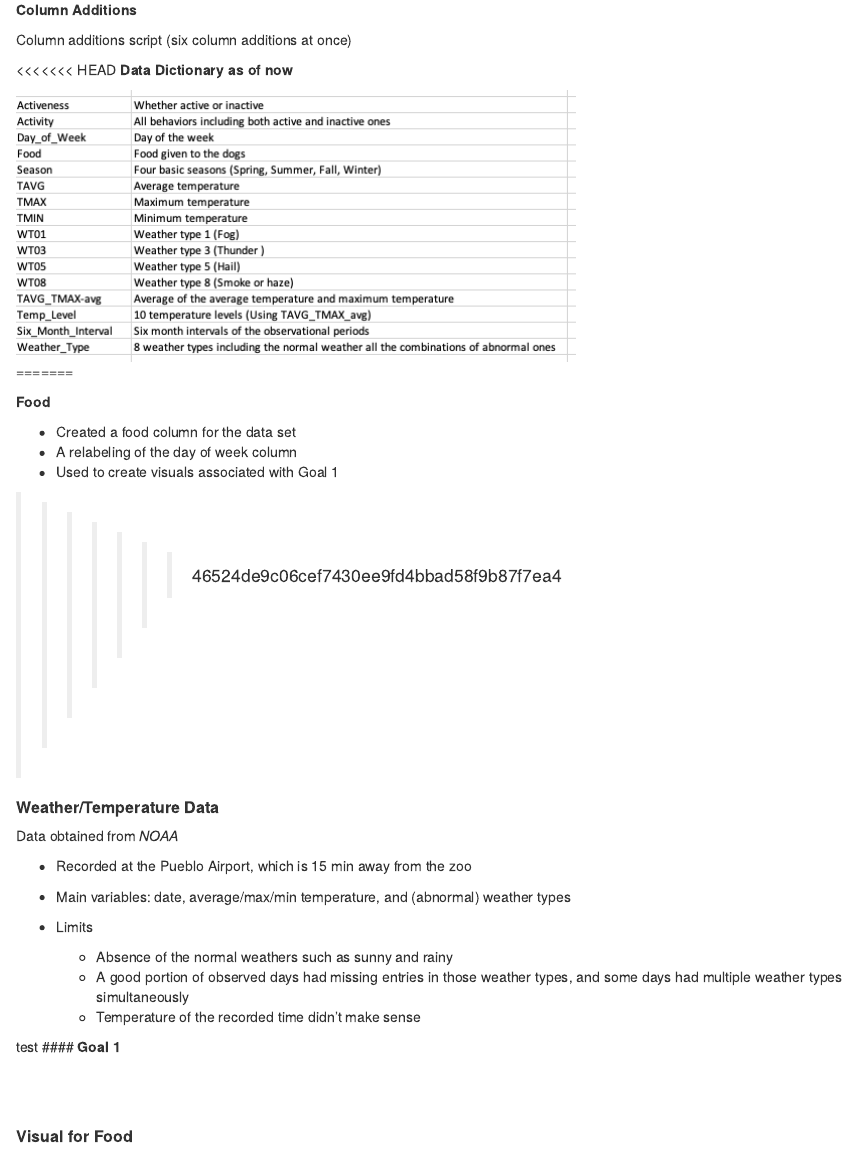
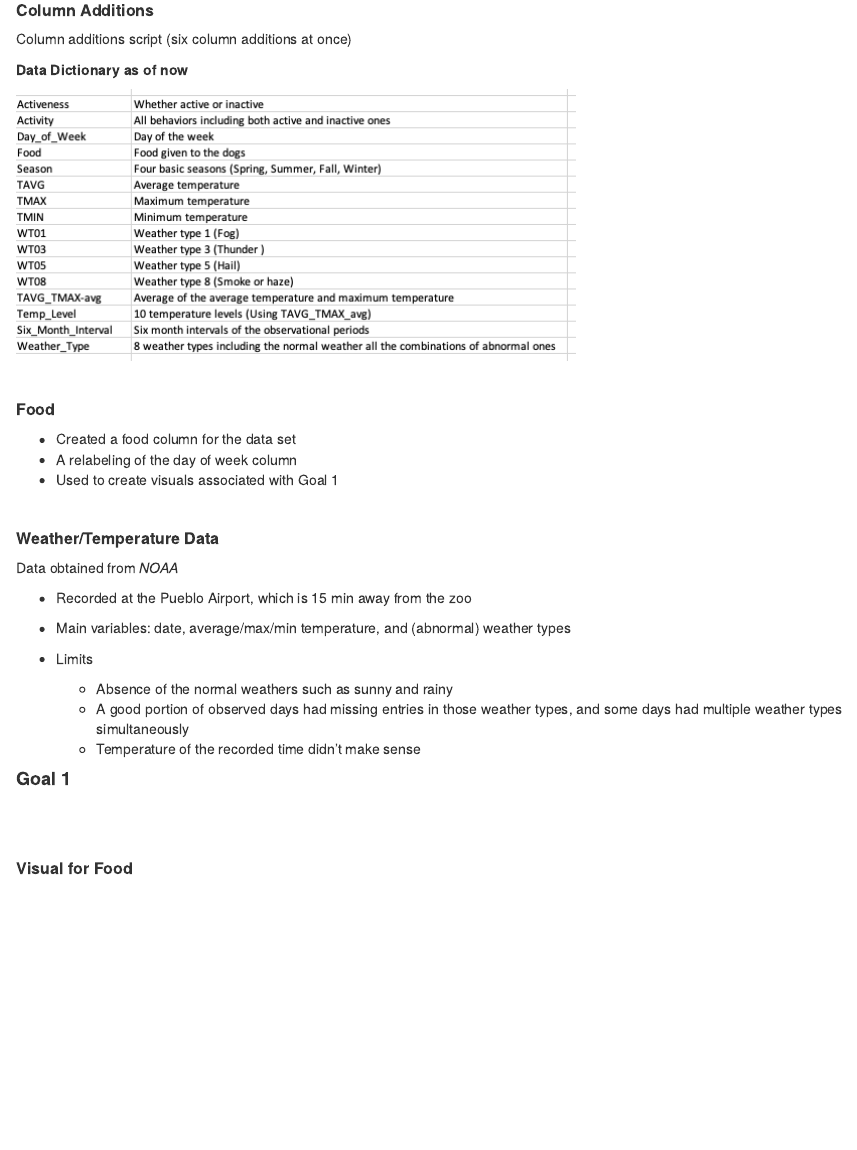
Before and after one commit to qishuyi/ZooMonitor, an R Markdown document (Debriefing_#2_March_3.Rmd): the page in a window 1100 px wide, from 1320 px down before the commit and from 1350 px down after it, so that both start at the same text. Rendered offline with R 4.5, knitr and Pandoc, with nearby package versions.

Commit message:
Fixed merge conflict

```diff
--- a/Debriefing_#2_March_3.Rmd
+++ b/Debriefing_#2_March_3.Rmd
@@ -85,28 +85,25 @@ Cleaned through the shared cleaning script (Only the basic cleaning procedure)
 
 ![](Initial_dd.png)
 
-**Column Additions**
+\
+
+##### **Column Additions**
 
 Column additions script (six column additions at once)
 
-<<<<<<< HEAD
 **Data Dictionary as of now**
 
 ![](Column_addition_dd.png)
+
 \
-=======
 
-
-
-
-**Food**
+##### **Food**
 
 * Created a food column for the data set
 * A relabeling of the day of week column
 * Used to create visuals associated with Goal 1
 
-
->>>>>>> 46524de9c06cef7430ee9fd4bbad58f9b87f7ea4
+\
 
 ##### **Weather/Temperature Data**
 Data obtained from *NOAA*
@@ -121,7 +118,6 @@ Data obtained from *NOAA*
     + Temperature of the recorded time didn't make sense
 
 
-test
 #### **Goal 1**
 
 \
```
